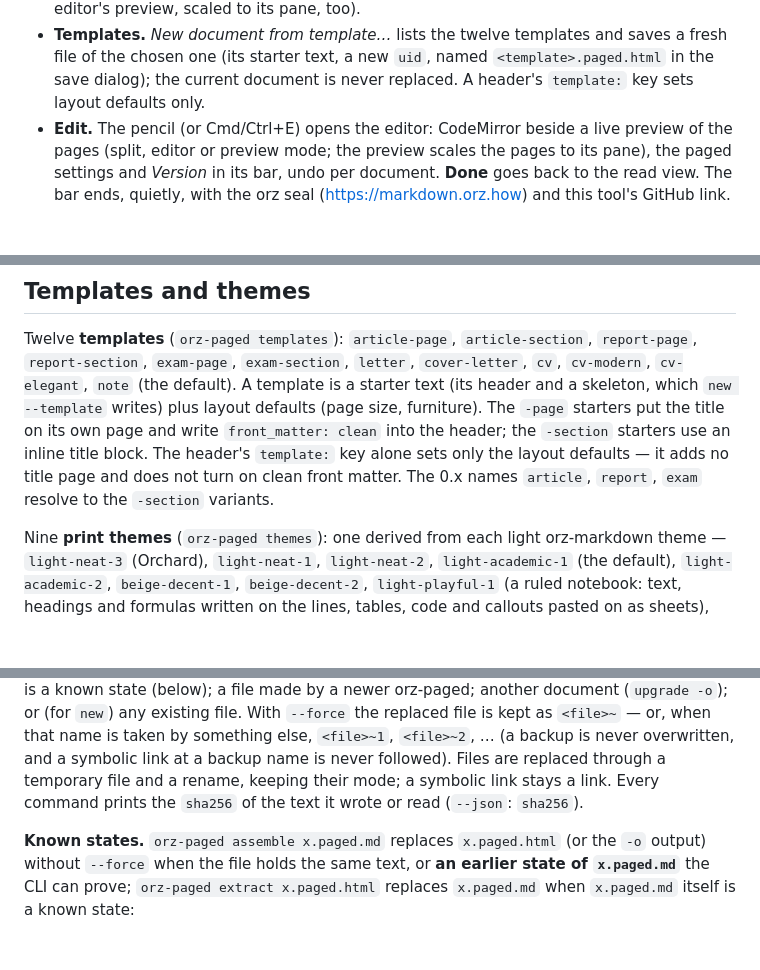
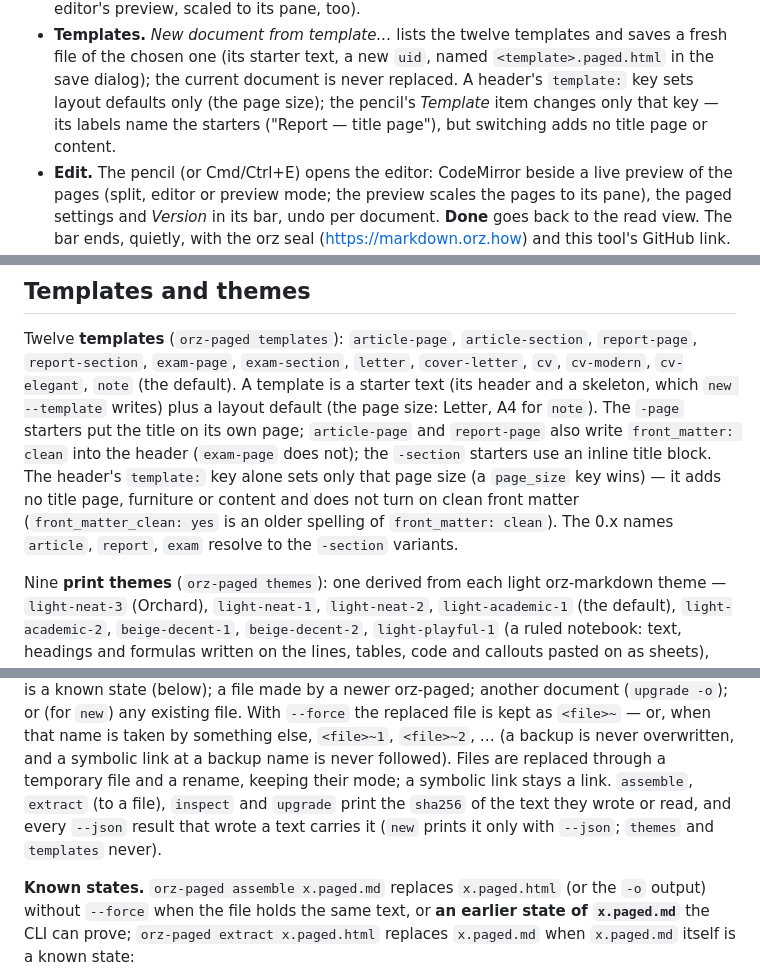
Before and after one commit to wangyu16/orz-paged, a Markdown page: README.md, 3 parts joined by grey strips. Drawn GitHub-style; blank space fills up the shorter version.

```diff
--- a/README.md
+++ b/README.md
@@ -65,7 +65,9 @@ workflow; what paged adds is pages.
   saves a fresh file of the chosen one (its starter text, a new `uid`, named
   `<template>.paged.html` in the save dialog); the
   current document is never replaced. A header's `template:` key sets layout
-  defaults only.
+  defaults only (the page size); the pencil's *Template* item changes only
+  that key — its labels name the starters ("Report — title page"), but
+  switching adds no title page or content.
 - **Edit.** The pencil (or Cmd/Ctrl+E) opens the editor: CodeMirror beside a
   live preview of the pages (split, editor or preview mode; the preview scales
   the pages to its pane), the paged settings and
@@ -134,11 +136,13 @@ Twelve **templates** (`orz-paged templates`): `article-page`,
 `article-section`, `report-page`, `report-section`, `exam-page`,
 `exam-section`, `letter`, `cover-letter`, `cv`, `cv-modern`, `cv-elegant`,
 `note` (the default). A template is a starter text (its header and a skeleton, which `new --template` writes)
-plus layout defaults (page size, furniture). The `-page` starters put the
-title on its own page and write `front_matter: clean` into the header; the
+plus a layout default (the page size: Letter, A4 for `note`). The `-page` starters put the
+title on its own page; `article-page` and `report-page` also write
+`front_matter: clean` into the header (`exam-page` does not); the
 `-section` starters use an inline title block. The header's `template:` key
-alone sets only the layout defaults — it adds no title page and does not
-turn on clean front matter. The 0.x names `article`, `report`, `exam` resolve to the `-section`
+alone sets only that page size (a `page_size` key wins) — it adds no title
+page, furniture or content and does not turn on clean front matter
+(`front_matter_clean: yes` is an older spelling of `front_matter: clean`). The 0.x names `article`, `report`, `exam` resolve to the `-section`
 variants.
 
 Nine **print themes** (`orz-paged themes`): one derived from each light
@@ -252,8 +256,10 @@ file made by a newer orz-paged; another document (`upgrade -o`); or (for
 `<file>~` — or, when that name is taken by something else, `<file>~1`,
 `<file>~2`, … (a backup is never overwritten, and a symbolic link at a backup
 name is never followed). Files are replaced through a temporary file and a
-rename, keeping their mode; a symbolic link stays a link. Every command prints
-the `sha256` of the text it wrote or read (`--json`: `sha256`).
+rename, keeping their mode; a symbolic link stays a link. `assemble`,
+`extract` (to a file), `inspect` and `upgrade` print the `sha256` of the text
+they wrote or read, and every `--json` result that wrote a text carries it
+(`new` prints it only with `--json`; `themes` and `templates` never).
 
 **Known states.** `orz-paged assemble x.paged.md` replaces `x.paged.html` (or
 the `-o` output) without `--force` when the file holds the same text, or **an
```
Also changed, not shown: CHANGELOG.md (+9 -0 lines), orz-paged-skills/SKILL.md (+11 -6 lines).
